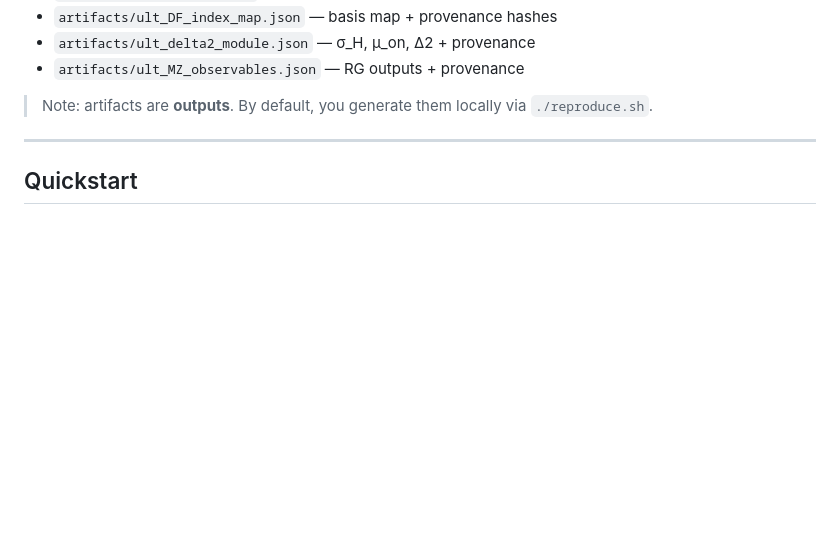
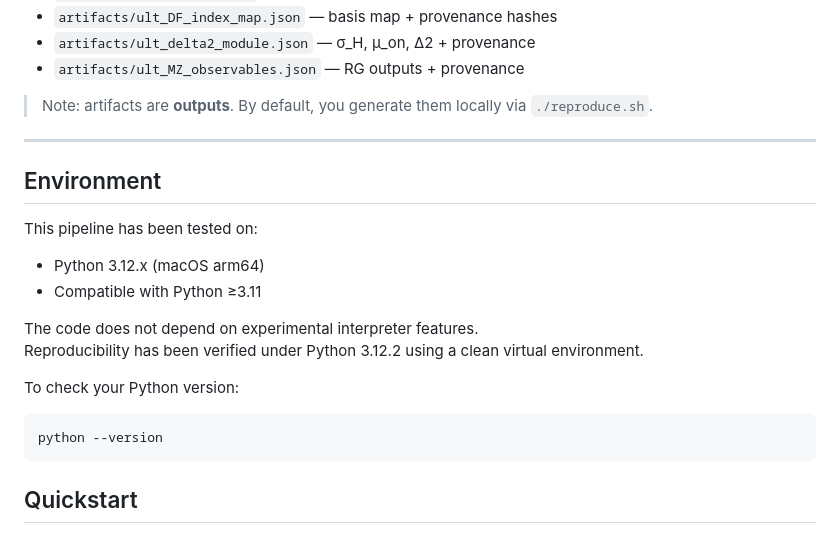
Before and after one commit to dixonhammer/Spectral-Seed, a Markdown page: README.md, the part around the change. Rendered like a GitHub page; blank space fills up the shorter version.

Commit message:
Update README.md
docs: add Environment section and clarify supported Python versions + reproducibility quickstart

````diff
--- a/README.md
+++ b/README.md
@@ -41,6 +41,21 @@ README.md
 > Note: artifacts are **outputs**. By default, you generate them locally via `./reproduce.sh`.
 
 ---
+## Environment
+
+This pipeline has been tested on:
+
+- Python 3.12.x (macOS arm64)
+- Compatible with Python ≥3.11
+
+The code does not depend on experimental interpreter features.
+Reproducibility has been verified under Python 3.12.2 using a clean virtual environment.
+
+To check your Python version:
+
+```bash
+python --version
+```
 
 ## Quickstart
 
````
